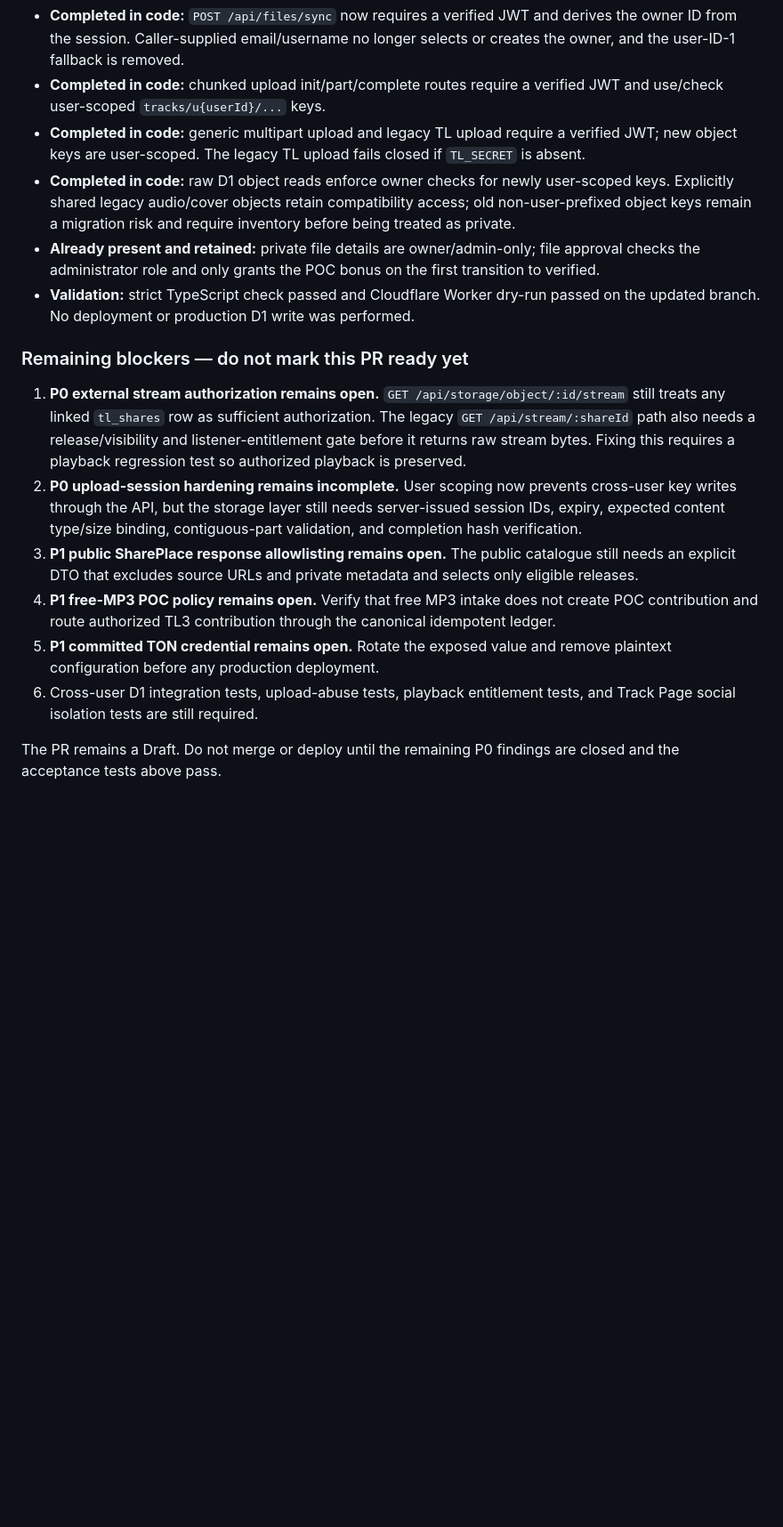
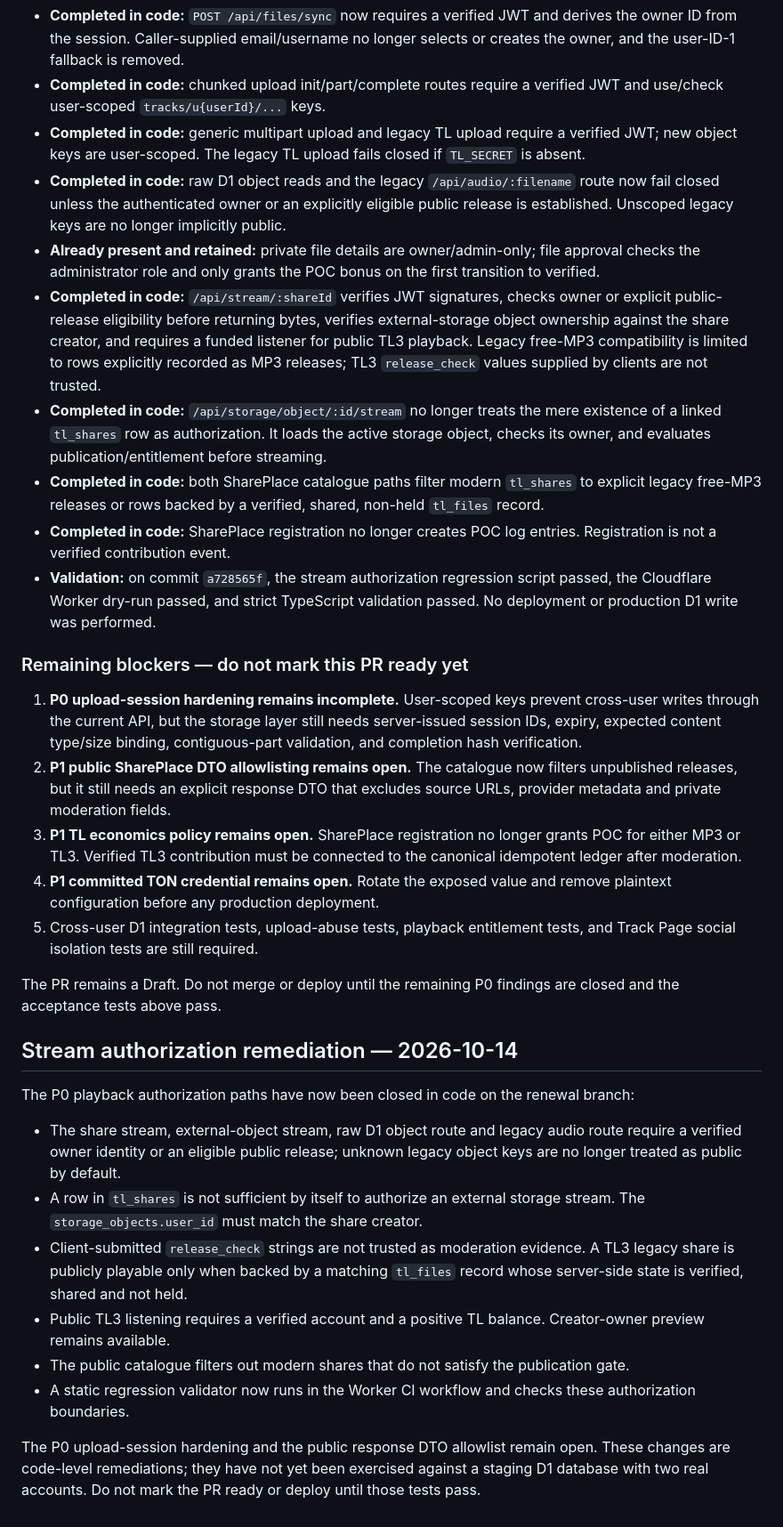
Before and after one commit to Taolee-crypto/timelink-backend, a Markdown page: docs/00_MASTER/SECURITY_REMEDIATION_PLAN.md, the part around the change. Shown at 89% size. GitHub-like rendering; blank space fills up the shorter version.

Commit message:
docs(security): record stream authorization remediation and remaining blockers

```diff
--- a/docs/00_MASTER/SECURITY_REMEDIATION_PLAN.md
+++ b/docs/00_MASTER/SECURITY_REMEDIATION_PLAN.md
@@ -130,17 +130,34 @@ The following code-level remediations have since been applied to the renewal bra
 - **Completed in code:** `POST /api/files/sync` now requires a verified JWT and derives the owner ID from the session. Caller-supplied email/username no longer selects or creates the owner, and the user-ID-1 fallback is removed.
 - **Completed in code:** chunked upload init/part/complete routes require a verified JWT and use/check user-scoped `tracks/u{userId}/...` keys.
 - **Completed in code:** generic multipart upload and legacy TL upload require a verified JWT; new object keys are user-scoped. The legacy TL upload fails closed if `TL_SECRET` is absent.
-- **Completed in code:** raw D1 object reads enforce owner checks for newly user-scoped keys. Explicitly shared legacy audio/cover objects retain compatibility access; old non-user-prefixed object keys remain a migration risk and require inventory before being treated as private.
+- **Completed in code:** raw D1 object reads and the legacy `/api/audio/:filename` route now fail closed unless the authenticated owner or an explicitly eligible public release is established. Unscoped legacy keys are no longer implicitly public.
 - **Already present and retained:** private file details are owner/admin-only; file approval checks the administrator role and only grants the POC bonus on the first transition to verified.
-- **Validation:** strict TypeScript check passed and Cloudflare Worker dry-run passed on the updated branch. No deployment or production D1 write was performed.
+- **Completed in code:** `/api/stream/:shareId` verifies JWT signatures, checks owner or explicit public-release eligibility before returning bytes, verifies external-storage object ownership against the share creator, and requires a funded listener for public TL3 playback. Legacy free-MP3 compatibility is limited to rows explicitly recorded as MP3 releases; TL3 `release_check` values supplied by clients are not trusted.
+- **Completed in code:** `/api/storage/object/:id/stream` no longer treats the mere existence of a linked `tl_shares` row as authorization. It loads the active storage object, checks its owner, and evaluates publication/entitlement before streaming.
+- **Completed in code:** both SharePlace catalogue paths filter modern `tl_shares` to explicit legacy free-MP3 releases or rows backed by a verified, shared, non-held `tl_files` record.
+- **Completed in code:** SharePlace registration no longer creates POC log entries. Registration is not a verified contribution event.
+- **Validation:** on commit `a728565f`, the stream authorization regression script passed, the Cloudflare Worker dry-run passed, and strict TypeScript validation passed. No deployment or production D1 write was performed.
 
 ### Remaining blockers — do not mark this PR ready yet
 
-1. **P0 external stream authorization remains open.** `GET /api/storage/object/:id/stream` still treats any linked `tl_shares` row as sufficient authorization. The legacy `GET /api/stream/:shareId` path also needs a release/visibility and listener-entitlement gate before it returns raw stream bytes. Fixing this requires a playback regression test so authorized playback is preserved.
-2. **P0 upload-session hardening remains incomplete.** User scoping now prevents cross-user key writes through the API, but the storage layer still needs server-issued session IDs, expiry, expected content type/size binding, contiguous-part validation, and completion hash verification.
-3. **P1 public SharePlace response allowlisting remains open.** The public catalogue still needs an explicit DTO that excludes source URLs and private metadata and selects only eligible releases.
-4. **P1 free-MP3 POC policy remains open.** Verify that free MP3 intake does not create POC contribution and route authorized TL3 contribution through the canonical idempotent ledger.
+1. **P0 upload-session hardening remains incomplete.** User-scoped keys prevent cross-user writes through the current API, but the storage layer still needs server-issued session IDs, expiry, expected content type/size binding, contiguous-part validation, and completion hash verification.
+2. **P1 public SharePlace DTO allowlisting remains open.** The catalogue now filters unpublished releases, but it still needs an explicit response DTO that excludes source URLs, provider metadata and private moderation fields.
+3. **P1 TL economics policy remains open.** SharePlace registration no longer grants POC for either MP3 or TL3. Verified TL3 contribution must be connected to the canonical idempotent ledger after moderation.
 5. **P1 committed TON credential remains open.** Rotate the exposed value and remove plaintext configuration before any production deployment.
 6. Cross-user D1 integration tests, upload-abuse tests, playback entitlement tests, and Track Page social isolation tests are still required.
 
 The PR remains a Draft. Do not merge or deploy until the remaining P0 findings are closed and the acceptance tests above pass.
+
+
+## Stream authorization remediation — 2026-10-14
+
+The P0 playback authorization paths have now been closed in code on the renewal branch:
+
+- The share stream, external-object stream, raw D1 object route and legacy audio route require a verified owner identity or an eligible public release; unknown legacy object keys are no longer treated as public by default.
+- A row in `tl_shares` is not sufficient by itself to authorize an external storage stream. The `storage_objects.user_id` must match the share creator.
+- Client-submitted `release_check` strings are not trusted as moderation evidence. A TL3 legacy share is publicly playable only when backed by a matching `tl_files` record whose server-side state is verified, shared and not held.
+- Public TL3 listening requires a verified account and a positive TL balance. Creator-owner preview remains available.
+- The public catalogue filters out modern shares that do not satisfy the publication gate.
+- A static regression validator now runs in the Worker CI workflow and checks these authorization boundaries.
+
+The P0 upload-session hardening and the public response DTO allowlist remain open. These changes are code-level remediations; they have not yet been exercised against a staging D1 database with two real accounts. Do not mark the PR ready or deploy until those tests pass.
```
